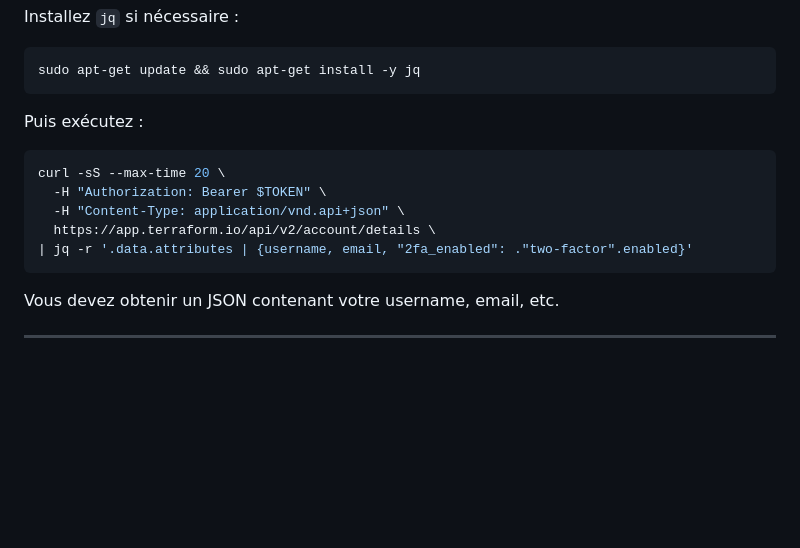
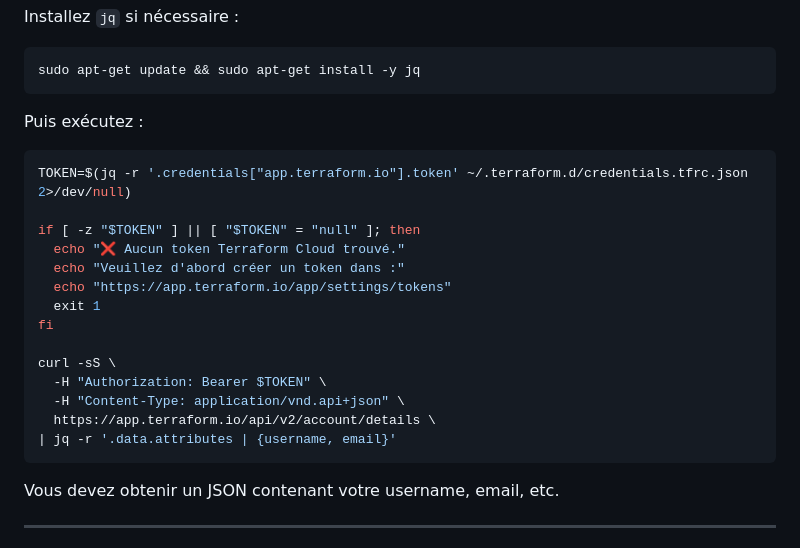
Before and after one commit to SAIDI-HAMZA/tfc-training-template, a Markdown page: labs/lab1-account-org/README.md, the part around the change. GitHub-like rendering; blank space fills up the shorter version.

Commit message:
mac_script

````diff
--- a/labs/lab1-account-org/README.md
+++ b/labs/lab1-account-org/README.md
@@ -128,11 +128,20 @@ sudo apt-get update && sudo apt-get install -y jq
 Puis exécutez :
 
 ```bash
-curl -sS --max-time 20 \
+TOKEN=$(jq -r '.credentials["app.terraform.io"].token' ~/.terraform.d/credentials.tfrc.json 2>/dev/null)
+
+if [ -z "$TOKEN" ] || [ "$TOKEN" = "null" ]; then
+  echo "❌ Aucun token Terraform Cloud trouvé."
+  echo "Veuillez d'abord créer un token dans :"
+  echo "https://app.terraform.io/app/settings/tokens"
+  exit 1
+fi
+
+curl -sS \
   -H "Authorization: Bearer $TOKEN" \
   -H "Content-Type: application/vnd.api+json" \
   https://app.terraform.io/api/v2/account/details \
-| jq -r '.data.attributes | {username, email, "2fa_enabled": ."two-factor".enabled}'
+| jq -r '.data.attributes | {username, email}'
 ```
 
 Vous devez obtenir un JSON contenant votre username, email, etc.
````
